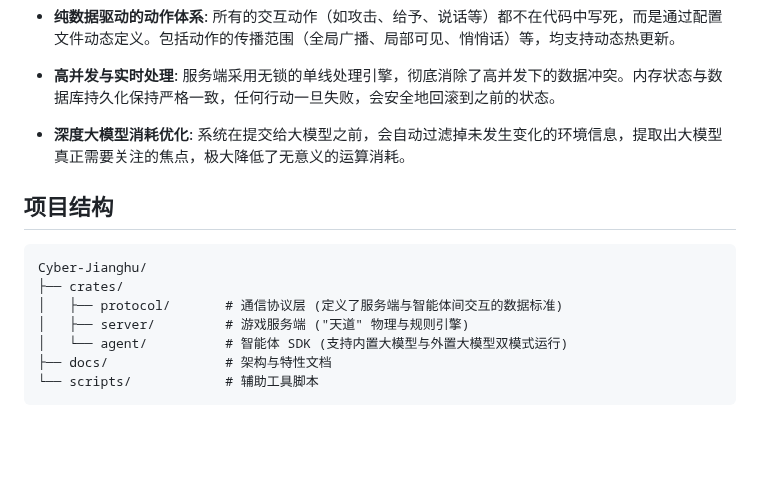
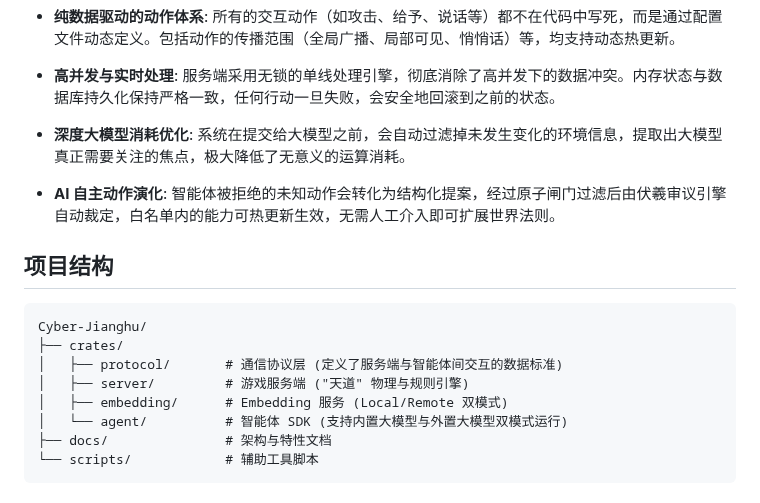
Before and after one commit to 8kugames/Cyber-Jianghu, a Markdown page: Readme.md, the part around the change. Rendered like a GitHub page; blank space fills up the shorter version.

Commit message:
docs(governance): update summary.md, Readme.md, CHANGELOG.md with impact analysis

```diff
--- a/Readme.md
+++ b/Readme.md
@@ -47,6 +47,7 @@
 - **纯数据驱动的动作体系**: 所有的交互动作（如攻击、给予、说话等）都不在代码中写死，而是通过配置文件动态定义。包括动作的传播范围（全局广播、局部可见、悄悄话）等，均支持动态热更新。
 - **高并发与实时处理**: 服务端采用无锁的单线处理引擎，彻底消除了高并发下的数据冲突。内存状态与数据库持久化保持严格一致，任何行动一旦失败，会安全地回滚到之前的状态。
 - **深度大模型消耗优化**: 系统在提交给大模型之前，会自动过滤掉未发生变化的环境信息，提取出大模型真正需要关注的焦点，极大降低了无意义的运算消耗。
+- **AI 自主动作演化**: 智能体被拒绝的未知动作会转化为结构化提案，经过原子闸门过滤后由伏羲审议引擎自动裁定，白名单内的能力可热更新生效，无需人工介入即可扩展世界法则。
 
 ## 项目结构
 
@@ -55,6 +56,7 @@ Cyber-Jianghu/
 ├── crates/
 │   ├── protocol/       # 通信协议层 (定义了服务端与智能体间交互的数据标准)
 │   ├── server/         # 游戏服务端 ("天道" 物理与规则引擎)
+│   ├── embedding/      # Embedding 服务 (Local/Remote 双模式)
 │   └── agent/          # 智能体 SDK (支持内置大模型与外置大模型双模式运行)
 ├── docs/               # 架构与特性文档
 └── scripts/            # 辅助工具脚本
```
Also changed, not shown: CHANGELOG.md (+2 -0 lines), docs/features/summary.md (+19 -0 lines).
